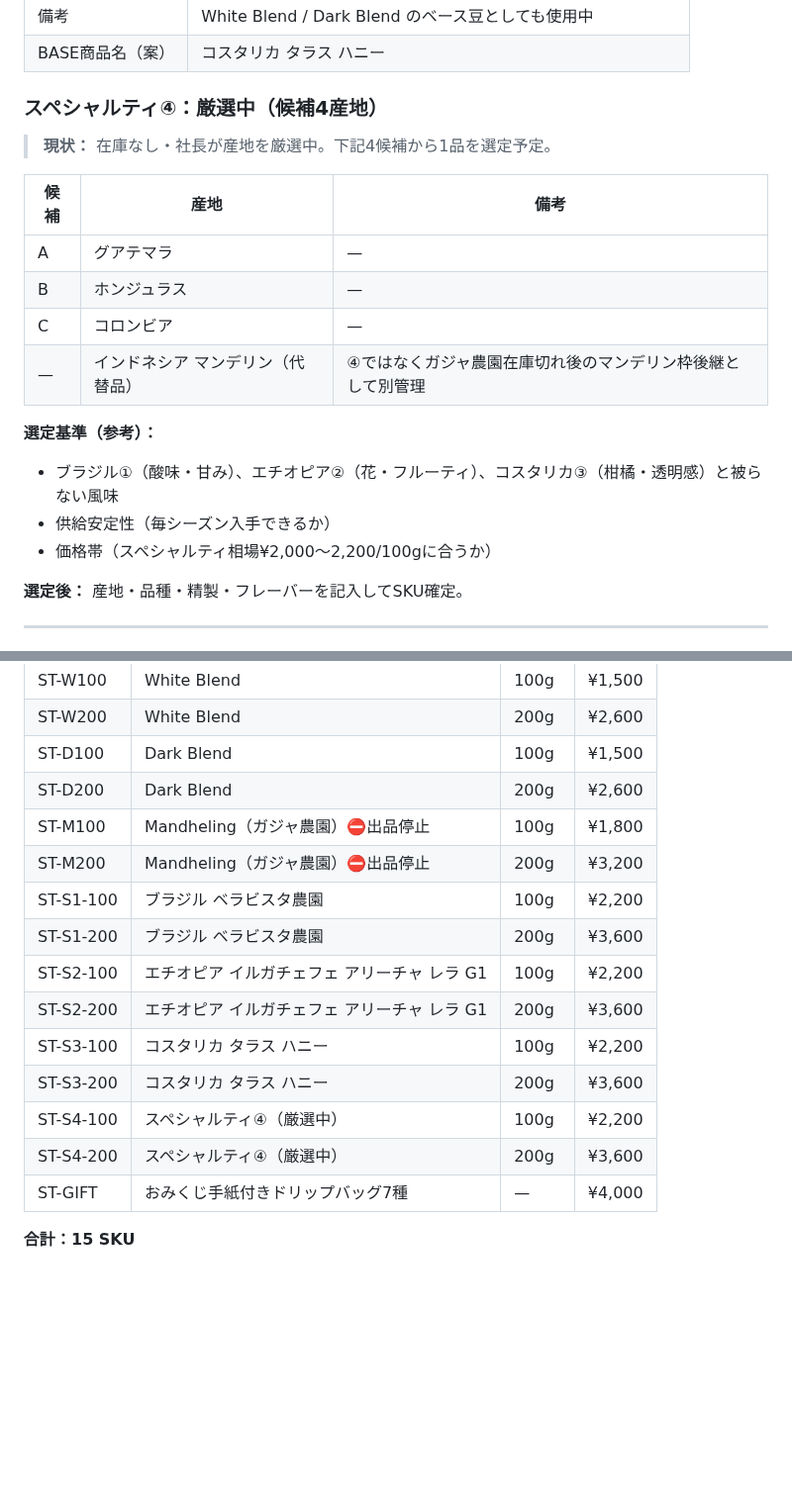
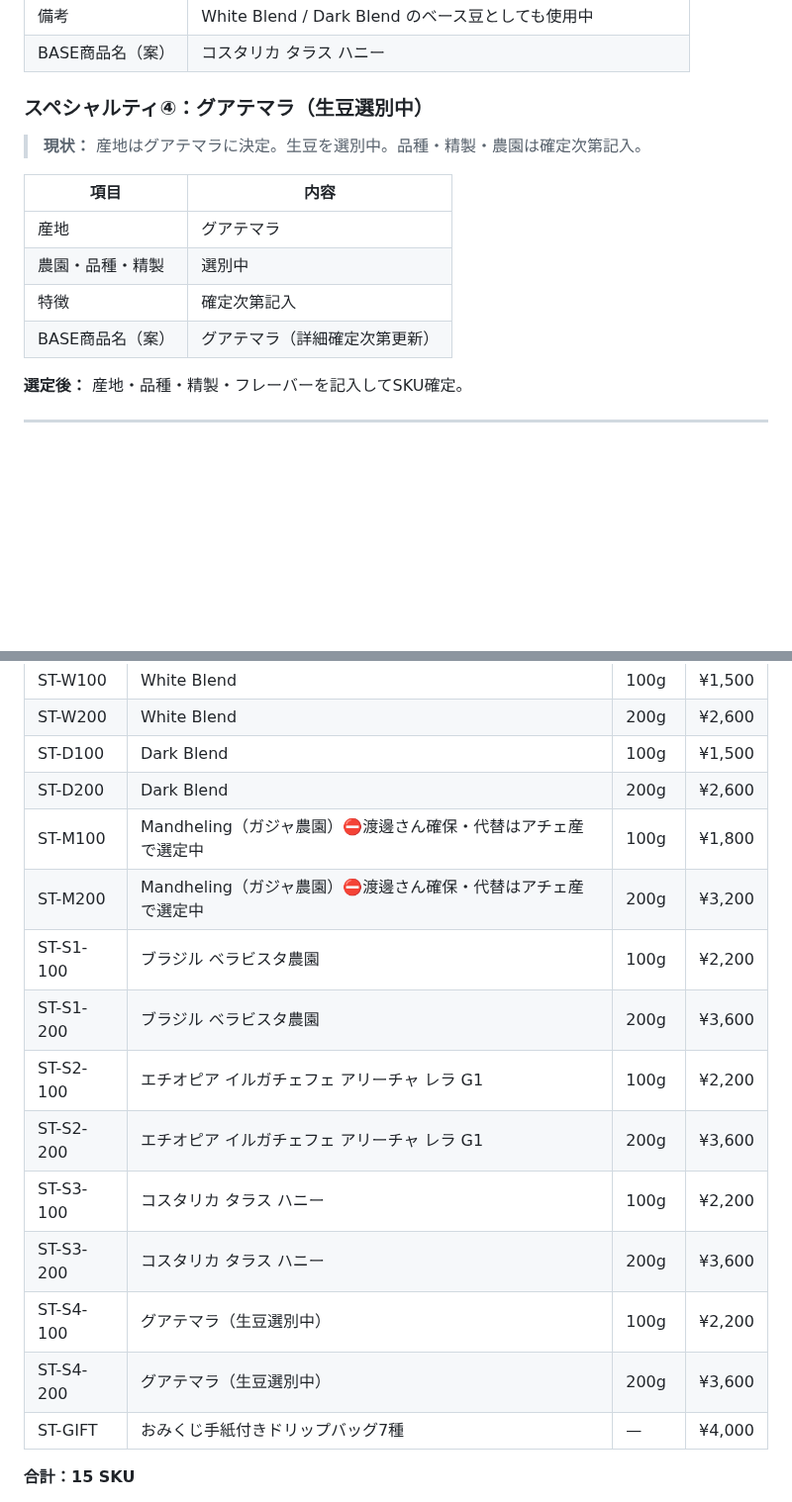
Before and after one commit to haiadaeakaia74-uxsilvertree/my-first-repo, a Markdown page: reports/base-analysis/24-product-redesign.md, 2 parts joined by grey strips. Shown at 99% size. Rendered like a GitHub page; blank space fills up the shorter version.

Commit message:
product: スペシャルティ④をグアテマラに確定・マンデリン代替をアチェ産に絞る
- スペシャルティ④: 候補から「グアテマラ」に決定（生豆選別中）
- マンデリン代替品: インドネシア アチェ産で選定中（渡邊さん分は全量確保継続）

https://claude.ai/code/session_01DcXW8wHpzHETvUK765Vc7w

```diff
--- a/reports/base-analysis/24-product-redesign.md
+++ b/reports/base-analysis/24-product-redesign.md
@@ -77,21 +77,16 @@
 | 備考 | White Blend / Dark Blend のベース豆としても使用中 |
 | BASE商品名（案） | コスタリカ タラス ハニー |
 
-### スペシャルティ④：厳選中（候補4産地）
+### スペシャルティ④：グアテマラ（生豆選別中）
 
-> **現状：** 在庫なし・社長が産地を厳選中。下記4候補から1品を選定予定。
+> **現状：** 産地はグアテマラに決定。生豆を選別中。品種・精製・農園は確定次第記入。
 
-| 候補 | 産地 | 備考 |
-|------|------|------|
-| A | グアテマラ | — |
-| B | ホンジュラス | — |
-| C | コロンビア | — |
-| — | インドネシア マンデリン（代替品） | ④ではなくガジャ農園在庫切れ後のマンデリン枠後継として別管理 |
-
-**選定基準（参考）：**
-- ブラジル①（酸味・甘み）、エチオピア②（花・フルーティ）、コスタリカ③（柑橘・透明感）と被らない風味
-- 供給安定性（毎シーズン入手できるか）
-- 価格帯（スペシャルティ相場¥2,000〜2,200/100gに合うか）
+| 項目 | 内容 |
+|------|------|
+| 産地 | グアテマラ |
+| 農園・品種・精製 | 選別中 |
+| 特徴 | 確定次第記入 |
+| BASE商品名（案） | グアテマラ（詳細確定次第更新） |
 
 **選定後：** 産地・品種・精製・フレーバーを記入してSKU確定。
 
@@ -225,16 +220,16 @@ White Blend・Dark Blendは特定の豆に依存しません。
 | ST-W200 | White Blend | 200g | ¥2,600 |
 | ST-D100 | Dark Blend | 100g | ¥1,500 |
 | ST-D200 | Dark Blend | 200g | ¥2,600 |
-| ST-M100 | Mandheling（ガジャ農園）⛔出品停止 | 100g | ¥1,800 |
-| ST-M200 | Mandheling（ガジャ農園）⛔出品停止 | 200g | ¥3,200 |
+| ST-M100 | Mandheling（ガジャ農園）⛔渡邊さん確保・代替はアチェ産で選定中 | 100g | ¥1,800 |
+| ST-M200 | Mandheling（ガジャ農園）⛔渡邊さん確保・代替はアチェ産で選定中 | 200g | ¥3,200 |
 | ST-S1-100 | ブラジル ベラビスタ農園 | 100g | ¥2,200 |
 | ST-S1-200 | ブラジル ベラビスタ農園 | 200g | ¥3,600 |
 | ST-S2-100 | エチオピア イルガチェフェ アリーチャ レラ G1 | 100g | ¥2,200 |
 | ST-S2-200 | エチオピア イルガチェフェ アリーチャ レラ G1 | 200g | ¥3,600 |
 | ST-S3-100 | コスタリカ タラス ハニー | 100g | ¥2,200 |
 | ST-S3-200 | コスタリカ タラス ハニー | 200g | ¥3,600 |
-| ST-S4-100 | スペシャルティ④（厳選中） | 100g | ¥2,200 |
-| ST-S4-200 | スペシャルティ④（厳選中） | 200g | ¥3,600 |
+| ST-S4-100 | グアテマラ（生豆選別中） | 100g | ¥2,200 |
+| ST-S4-200 | グアテマラ（生豆選別中） | 200g | ¥3,600 |
 | ST-GIFT | おみくじ手紙付きドリップバッグ7種 | — | ¥4,000 |
 
 **合計：15 SKU**
```
